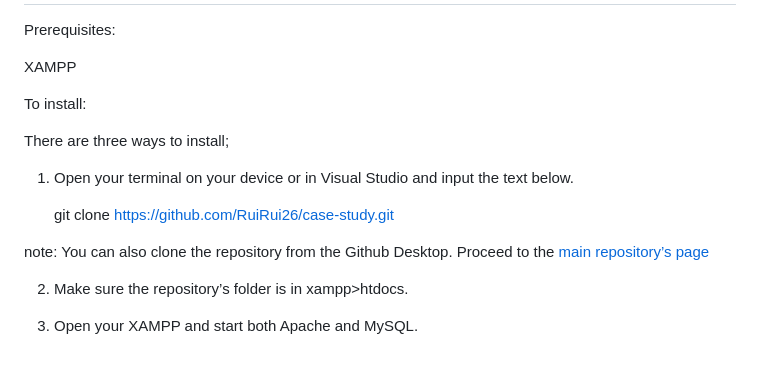
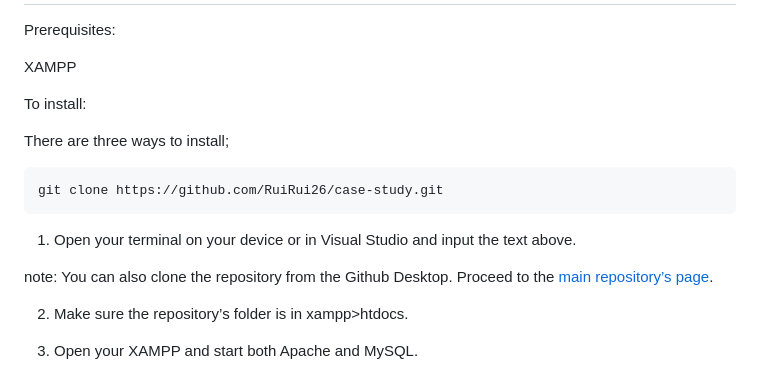
Before and after one commit to RuiRui26/case-study, a Markdown page: README.md, the part around the change. Rendered like a GitHub page.

```diff
--- a/README.md
+++ b/README.md
@@ -17,12 +17,11 @@ To install:
 
 There are three ways to install;
 
-1. Open your terminal on your device or in Visual Studio and input the text below.
-
     git clone https://github.com/RuiRui26/case-study.git
 
+1. Open your terminal on your device or in Visual Studio and input the text above.
 
-note: You can also clone the repository from the Github Desktop. Proceed to the [main repository’s page](https://github.com/RuiRui26/case-study)
+note: You can also clone the repository from the Github Desktop. Proceed to the [main repository’s page](https://github.com/RuiRui26/case-study).
 
 2. Make sure the repository’s folder is in xampp>htdocs.
 
```
